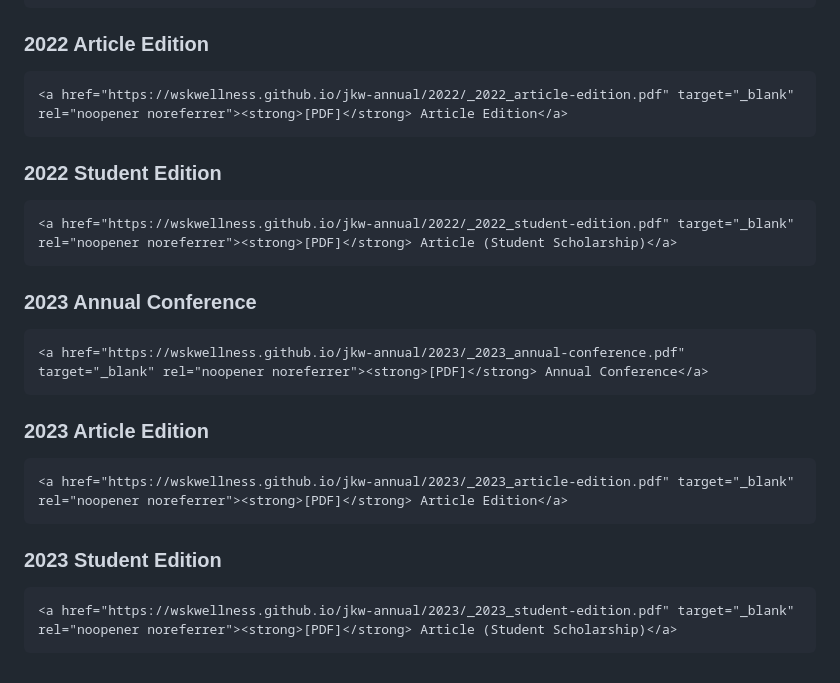
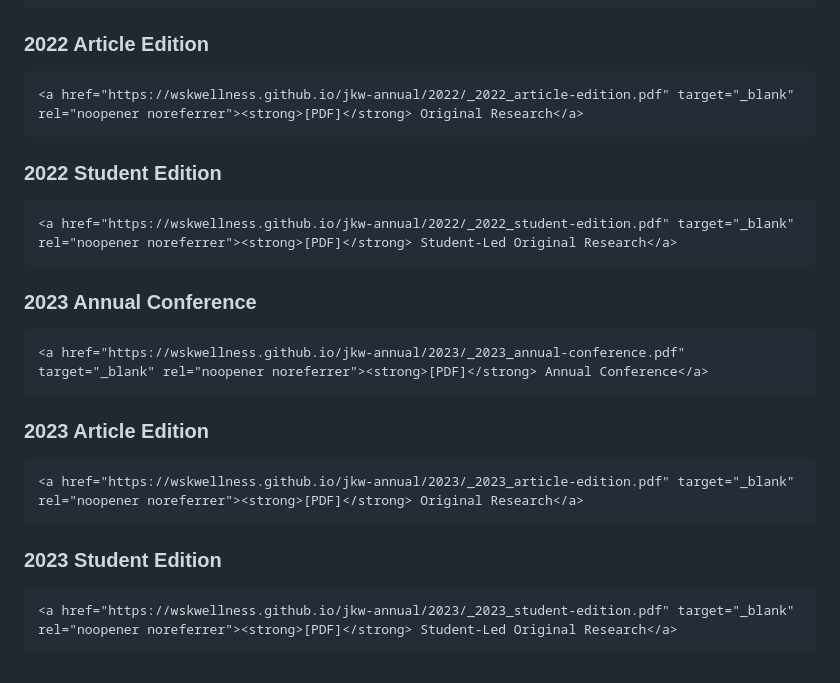
Before and after one commit to wskwellness/jkw-annual, a Markdown page: user-instructions.md, the part around the change. Rendered like a GitHub page.

Commit message:
Rename edition labels to Original Research / Student-Led Original Research

````diff
--- a/user-instructions.md
+++ b/user-instructions.md
@@ -228,13 +228,13 @@ Use these as separate snippets for easier copy and paste.
 ### 2022 Article Edition
 
 ```html
-<a href="https://wskwellness.github.io/jkw-annual/2022/_2022_article-edition.pdf" target="_blank" rel="noopener noreferrer"><strong>[PDF]</strong> Article Edition</a>
+<a href="https://wskwellness.github.io/jkw-annual/2022/_2022_article-edition.pdf" target="_blank" rel="noopener noreferrer"><strong>[PDF]</strong> Original Research</a>
 ```
 
 ### 2022 Student Edition
 
 ```html
-<a href="https://wskwellness.github.io/jkw-annual/2022/_2022_student-edition.pdf" target="_blank" rel="noopener noreferrer"><strong>[PDF]</strong> Article (Student Scholarship)</a>
+<a href="https://wskwellness.github.io/jkw-annual/2022/_2022_student-edition.pdf" target="_blank" rel="noopener noreferrer"><strong>[PDF]</strong> Student-Led Original Research</a>
 ```
 
 ### 2023 Annual Conference
@@ -246,11 +246,11 @@ Use these as separate snippets for easier copy and paste.
 ### 2023 Article Edition
 
 ```html
-<a href="https://wskwellness.github.io/jkw-annual/2023/_2023_article-edition.pdf" target="_blank" rel="noopener noreferrer"><strong>[PDF]</strong> Article Edition</a>
+<a href="https://wskwellness.github.io/jkw-annual/2023/_2023_article-edition.pdf" target="_blank" rel="noopener noreferrer"><strong>[PDF]</strong> Original Research</a>
 ```
 
 ### 2023 Student Edition
 
 ```html
-<a href="https://wskwellness.github.io/jkw-annual/2023/_2023_student-edition.pdf" target="_blank" rel="noopener noreferrer"><strong>[PDF]</strong> Article (Student Scholarship)</a>
+<a href="https://wskwellness.github.io/jkw-annual/2023/_2023_student-edition.pdf" target="_blank" rel="noopener noreferrer"><strong>[PDF]</strong> Student-Led Original Research</a>
 ```
````
